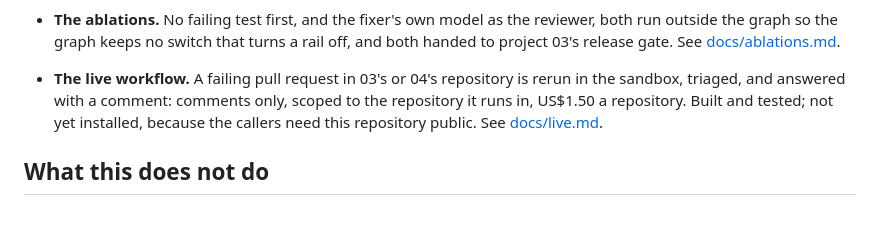
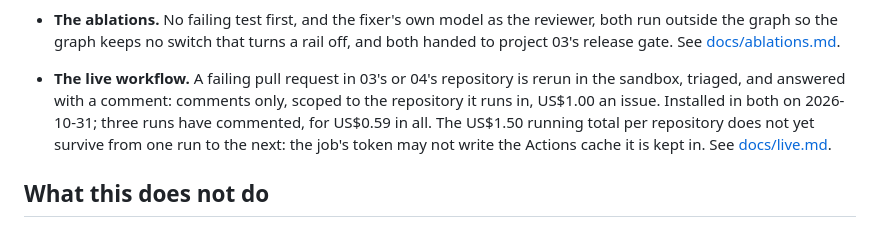
Before and after one commit to Peter-A-P/failure-to-reviewed-fix, a Markdown page: README.md, the part around the change. GitHub-like rendering.

```diff
--- a/README.md
+++ b/README.md
@@ -254,8 +254,10 @@ Built, tested, and reproducible today with `uv sync && uv run pytest`:
 
 - **The live workflow.** A failing pull request in 03's or 04's repository is rerun in the
   sandbox, triaged, and answered with a comment: comments only, scoped to the repository it
-  runs in, US$1.50 a repository. Built and tested; not yet installed, because the callers
-  need this repository public. See [docs/live.md](docs/live.md).
+  runs in, US$1.00 an issue. Installed in both on 2026-10-31; three runs have commented,
+  for US$0.59 in all. The US$1.50 running total per repository does not yet survive from
+  one run to the next: the job's token may not write the Actions cache it is kept in. See
+  [docs/live.md](docs/live.md).
 
 ## What this does not do
 
```
Also changed, not shown: PLAN.md (+18 -2 lines), docs/live.md (+12 -0 lines).
